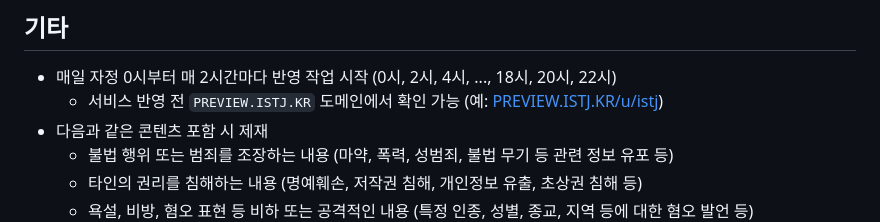
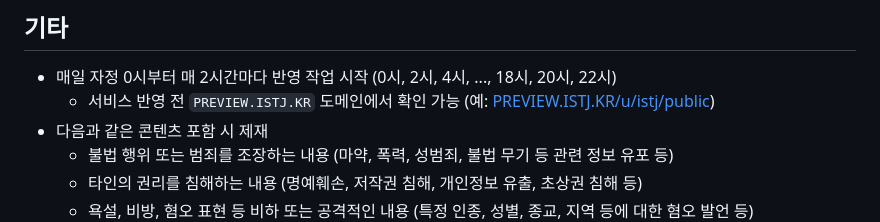
Before and after one commit to OUS-KR/ISTJ.KR, a Markdown page: README.md, the part around the change. GitHub-like rendering.

```diff
--- a/README.md
+++ b/README.md
@@ -45,7 +45,7 @@
 ## 기타
 
 - 매일 자정 0시부터 매 2시간마다 반영 작업 시작 (0시, 2시, 4시, ..., 18시, 20시, 22시)
-  - 서비스 반영 전 `PREVIEW.ISTJ.KR` 도메인에서 확인 가능 (예: [PREVIEW.ISTJ.KR/u/istj](https://preview.istj.kr/u/istj))
+  - 서비스 반영 전 `PREVIEW.ISTJ.KR` 도메인에서 확인 가능 (예: [PREVIEW.ISTJ.KR/u/istj/public](https://preview.istj.kr/u/istj/public))
 - 다음과 같은 콘텐츠 포함 시 제재
   - 불법 행위 또는 범죄를 조장하는 내용 (마약, 폭력, 성범죄, 불법 무기 등 관련 정보 유포 등)
   - 타인의 권리를 침해하는 내용 (명예훼손, 저작권 침해, 개인정보 유출, 초상권 침해 등)
```
